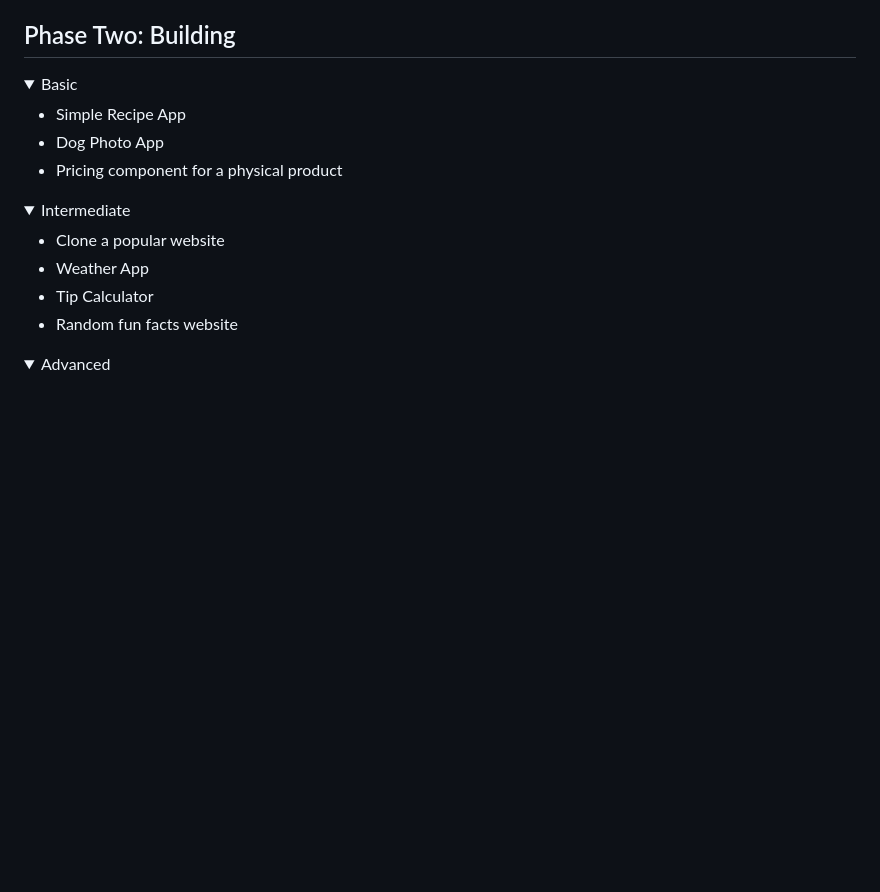
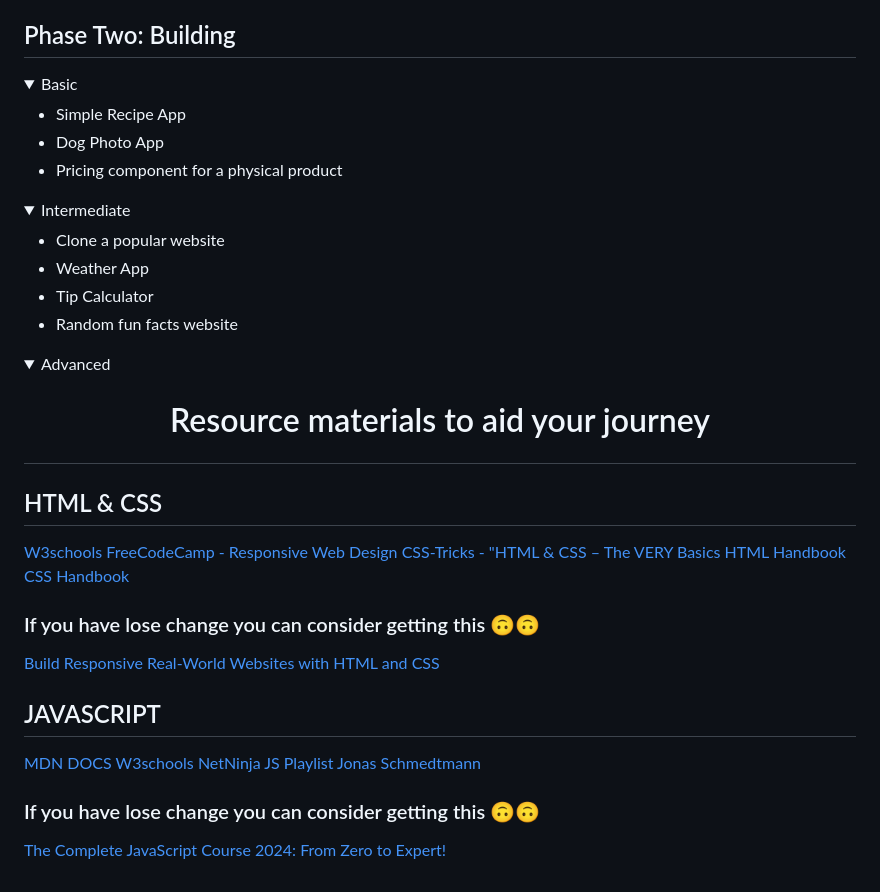
Before and after one commit to KTCNigeria/frontend-playbook, a Markdown page: README.md, the part around the change printed below. GitHub-like rendering; folded sections open; blank space fills up the shorter version.

Commit message:
Updated the README.md file to contain learning resources.

```diff
--- a/README.md
+++ b/README.md
@@ -162,6 +166,7 @@
 </details>
 
 ## Phase Two: Building
+
 <details>
 <summary>Basic</summary>
 
@@ -182,5 +187,27 @@
 </details>
 
 
+# <p align="center"> Resource materials to aid your journey </p>
+
+## HTML & CSS
+  [W3schools](https://www.w3schools.com/html/)
+  [FreeCodeCamp - Responsive Web Design](https://www.freecodecamp.org/learn/responsive-web-design/basic-html-and-html5/)
+  [CSS-Tricks - "HTML & CSS – The VERY Basics]( https://css-tricks.com/video-screencasts/58-html-css-the-very-basics/)
+  [HTML Handbook](https://flaviocopes.com/page/html-handbook)
+  [CSS Handbook](https://flaviocopes.com/page/css-handbook)
+
+### If you have lose change you can consider getting this 🙃🙃
+  [Build Responsive Real-World Websites with HTML and CSS](https://www.udemy.com/course/design-and-develop-a-killer-website-with-html5-and-css3/)
+
+## JAVASCRIPT
+  [MDN DOCS](https://developer.mozilla.org/en-US/docs/Web/JavaScript)
+  [W3schools](https://www.w3schools.com/js/default.asp)
+  [NetNinja JS Playlist](https://www.youtube.com/watch?v=qoSksQ4s_hg&list=PL4cUxeGkcC9i9Ae2D9Ee1RvylH38dKuET)
+  [Jonas Schmedtmann]()
+
+### If you have lose change you can consider getting this 🙃🙃
+  [The Complete JavaScript Course 2024: From Zero to Expert!](https://www.udemy.com/course/the-complete-javascript-course/)
+
+
 
 <!-- content credits to Fueler, FCC, TheOdinProject and WebDevSimplified -->
```
Also changed, not shown: other parts of README.md (+13 -9 lines).
